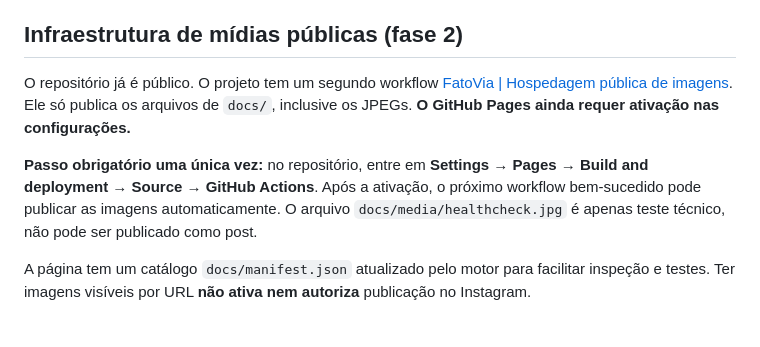
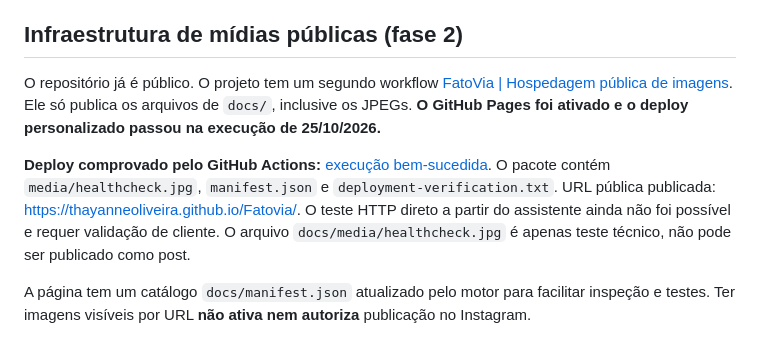
Before and after one commit to thayanneoliveira/Fatovia, a Markdown page: README.md, the part around the change. Drawn GitHub-style.

Commit message:
docs: registrar Pages habilitado e deploy comprovado

```diff
--- a/README.md
+++ b/README.md
@@ -48,9 +48,9 @@ Nunca cole o token em arquivos, issues ou conversas. A integração Windsor.ai e
 
 ## Infraestrutura de mídias públicas (fase 2)
 
-O repositório já é público. O projeto tem um segundo workflow [FatoVia | Hospedagem pública de imagens](.github/workflows/pages.yml). Ele só publica os arquivos de `docs/`, inclusive os JPEGs. **O GitHub Pages ainda requer ativação nas configurações.**
+O repositório já é público. O projeto tem um segundo workflow [FatoVia | Hospedagem pública de imagens](.github/workflows/pages.yml). Ele só publica os arquivos de `docs/`, inclusive os JPEGs. **O GitHub Pages foi ativado e o deploy personalizado passou na execução de 25/10/2026.**
 
-**Passo obrigatório uma única vez:** no repositório, entre em **Settings → Pages → Build and deployment → Source → GitHub Actions**. Após a ativação, o próximo workflow bem-sucedido pode publicar as imagens automaticamente. O arquivo `docs/media/healthcheck.jpg` é apenas teste técnico, não pode ser publicado como post.
+**Deploy comprovado pelo GitHub Actions:** [execução bem-sucedida](https://github.com/thayanneoliveira/Fatovia/actions/runs/40246733658). O pacote contém `media/healthcheck.jpg`, `manifest.json` e `deployment-verification.txt`. URL pública publicada: https://thayanneoliveira.github.io/Fatovia/. O teste HTTP direto a partir do assistente ainda não foi possível e requer validação de cliente. O arquivo `docs/media/healthcheck.jpg` é apenas teste técnico, não pode ser publicado como post.
 
 A página tem um catálogo `docs/manifest.json` atualizado pelo motor para facilitar inspeção e testes. Ter imagens visíveis por URL **não ativa nem autoriza** publicação no Instagram.
 
```
